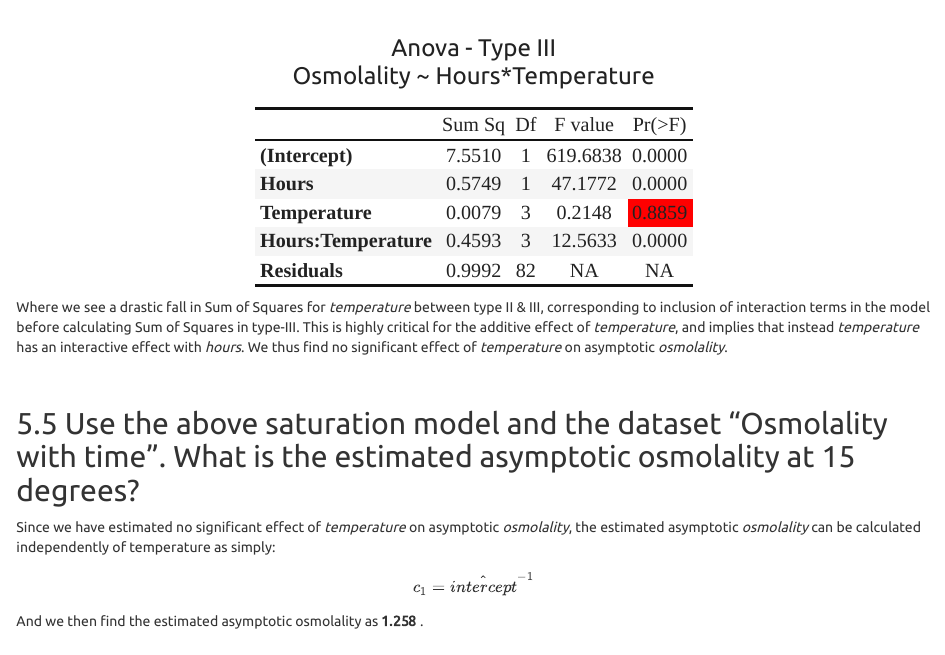
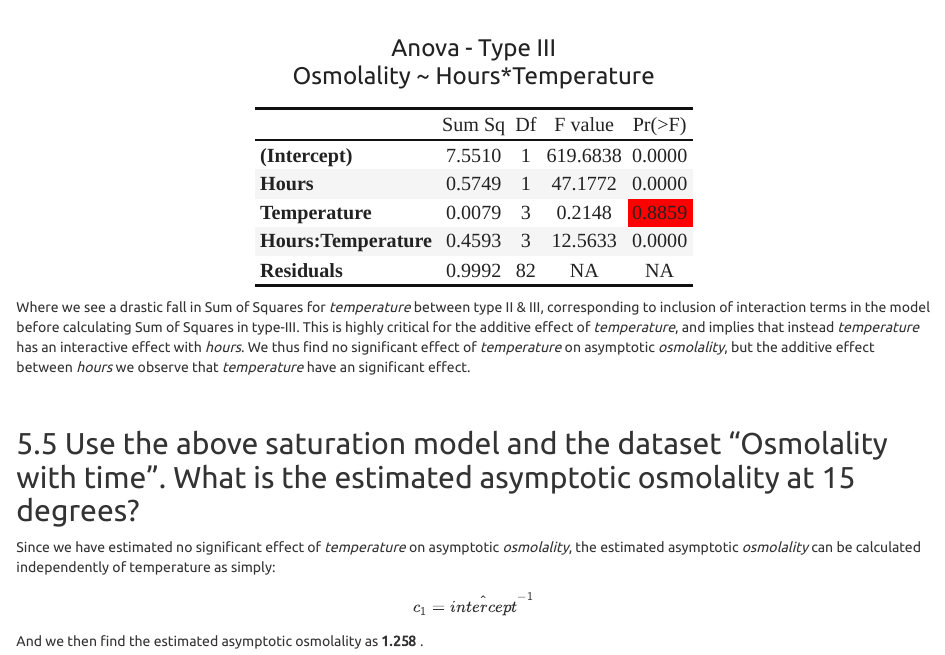
Before and after one commit to asgersvenning/Anvendt-Statistik-Afleveringsopgave-Springhaler, an R Markdown document (main.Rmd): the page in a window 1100 px wide, from 7930 px down. Rendered offline with R 4.5, knitr and Pandoc, with nearby package versions; some code elsewhere in the file could not run offline; a font, style sheet, LaTeX package, included part or bibliography that could not be used is replaced or left out; long lines of code are wrapped.

Commit message:
Update main.Rmd

````diff
--- a/main.Rmd
+++ b/main.Rmd
@@ -271,7 +271,7 @@ osmoAnova3 %>%
   column_spec(5, background = if_else(osmoAnova3$`Pr(>F)` < 0.05, "", "red", ""))
 ```
 Where we see a drastic fall in Sum of Squares for *temperature* between type II & III, corresponding to inclusion of interaction terms in the model before calculating Sum of Squares in type-III. This is highly critical for the additive effect of *temperature*, and implies that instead *temperature* has an interactive effect with *hours*.
-We thus find no significant effect of *temperature* on asymptotic *osmolality*.
+We thus find no significant effect of *temperature* on asymptotic *osmolality*, but the additive effect between *hours* we observe that *temperature* have an significant effect.
 
 
 </br>
````
